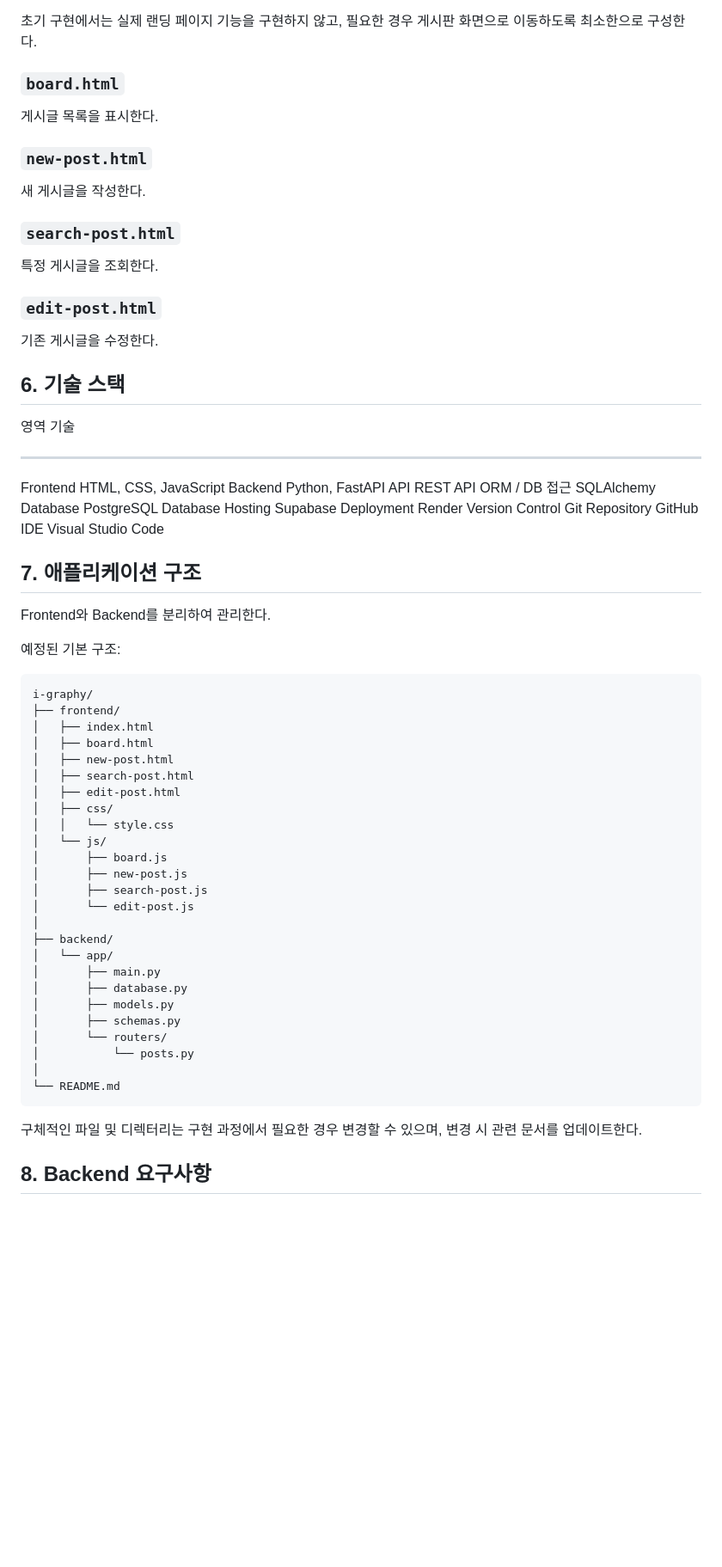
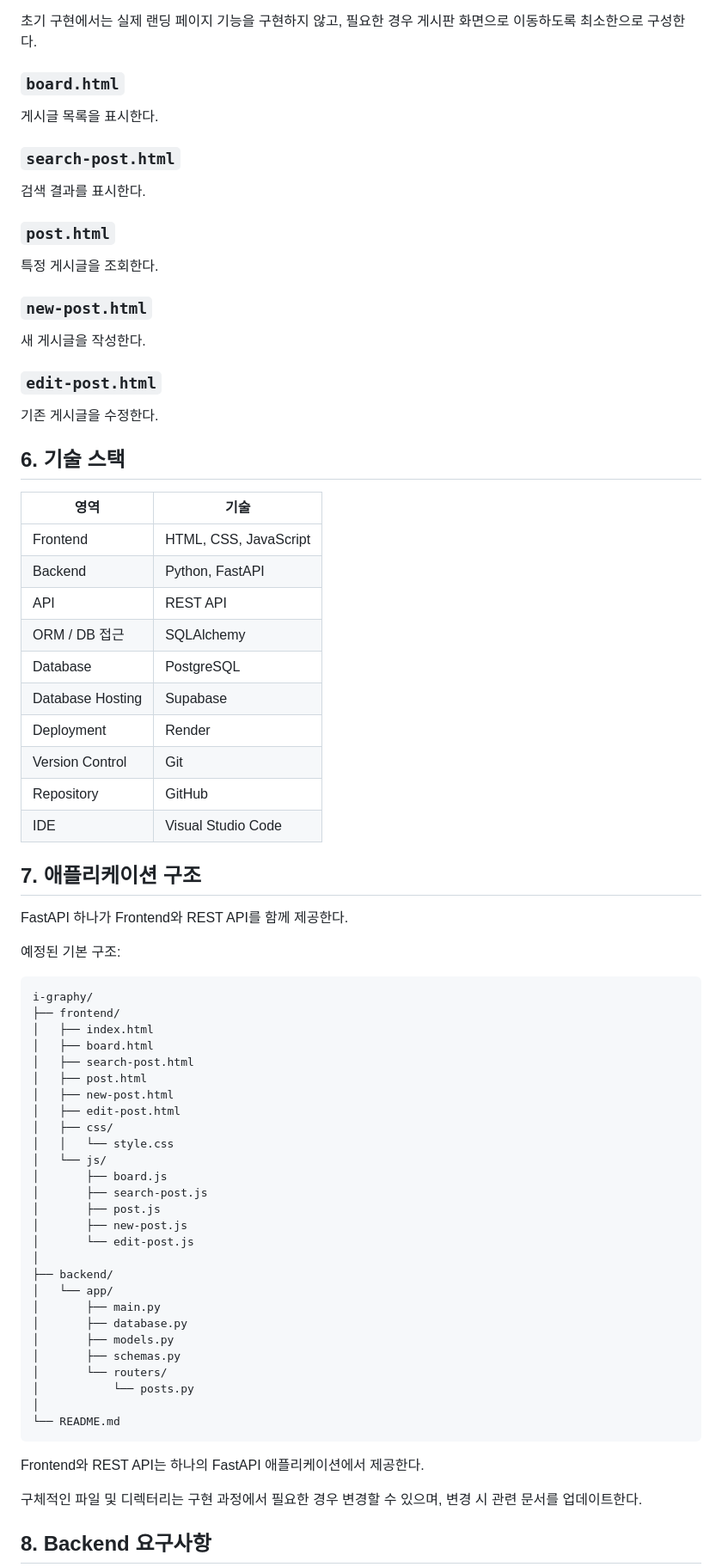
Before and after one commit to anhyeokkyun/i-graphy, a Markdown page: requirements.md, the part around one of its changes. Shown at 86% size. GitHub-like rendering; blank space fills up the shorter version.

````diff
--- a/requirements.md
+++ b/requirements.md
@@ -109,13 +148,17 @@
 
 게시글 목록을 표시한다.
 
+### `search-post.html`
+
+검색 결과를 표시한다.
+
+### `post.html`
+
+특정 게시글을 조회한다.
+
 ### `new-post.html`
 
 새 게시글을 작성한다.
-
-### `search-post.html`
-
-특정 게시글을 조회한다.
 
 ### `edit-post.html`
 
@@ -123,39 +166,41 @@
 
 ## 6. 기술 스택
 
-  영역               기술
-  ------------------ -----------------------
-  Frontend           HTML, CSS, JavaScript
-  Backend            Python, FastAPI
-  API                REST API
-  ORM / DB 접근      SQLAlchemy
-  Database           PostgreSQL
-  Database Hosting   Supabase
-  Deployment         Render
-  Version Control    Git
-  Repository         GitHub
-  IDE                Visual Studio Code
+| 영역               | 기술                    |
+| ---------------- | --------------------- |
+| Frontend         | HTML, CSS, JavaScript |
+| Backend          | Python, FastAPI       |
+| API              | REST API              |
+| ORM / DB 접근      | SQLAlchemy            |
+| Database         | PostgreSQL            |
+| Database Hosting | Supabase              |
+| Deployment       | Render                |
+| Version Control  | Git                   |
+| Repository       | GitHub                |
+| IDE              | Visual Studio Code    |
 
 ## 7. 애플리케이션 구조
 
-Frontend와 Backend를 분리하여 관리한다.
+FastAPI 하나가 Frontend와 REST API를 함께 제공한다.
 
 예정된 기본 구조:
 
-``` text
+```text
 i-graphy/
 ├── frontend/
 │   ├── index.html
 │   ├── board.html
+│   ├── search-post.html
+│   ├── post.html
 │   ├── new-post.html
-│   ├── search-post.html
 │   ├── edit-post.html
 │   ├── css/
 │   │   └── style.css
 │   └── js/
 │       ├── board.js
+│       ├── search-post.js
+│       ├── post.js
 │       ├── new-post.js
-│       ├── search-post.js
 │       └── edit-post.js
 │
 ├── backend/
@@ -170,6 +215,8 @@ i-graphy/
 └── README.md
 ```
 
+Frontend와 REST API는 하나의 FastAPI 애플리케이션에서 제공한다.
+
 구체적인 파일 및 디렉터리는 구현 과정에서 필요한 경우 변경할 수 있으며,
 변경 시 관련 문서를 업데이트한다.
 
````
Also changed, not shown: other parts of requirements.md (+107 -52 lines), architecture.md (added, +502 -0 lines).
